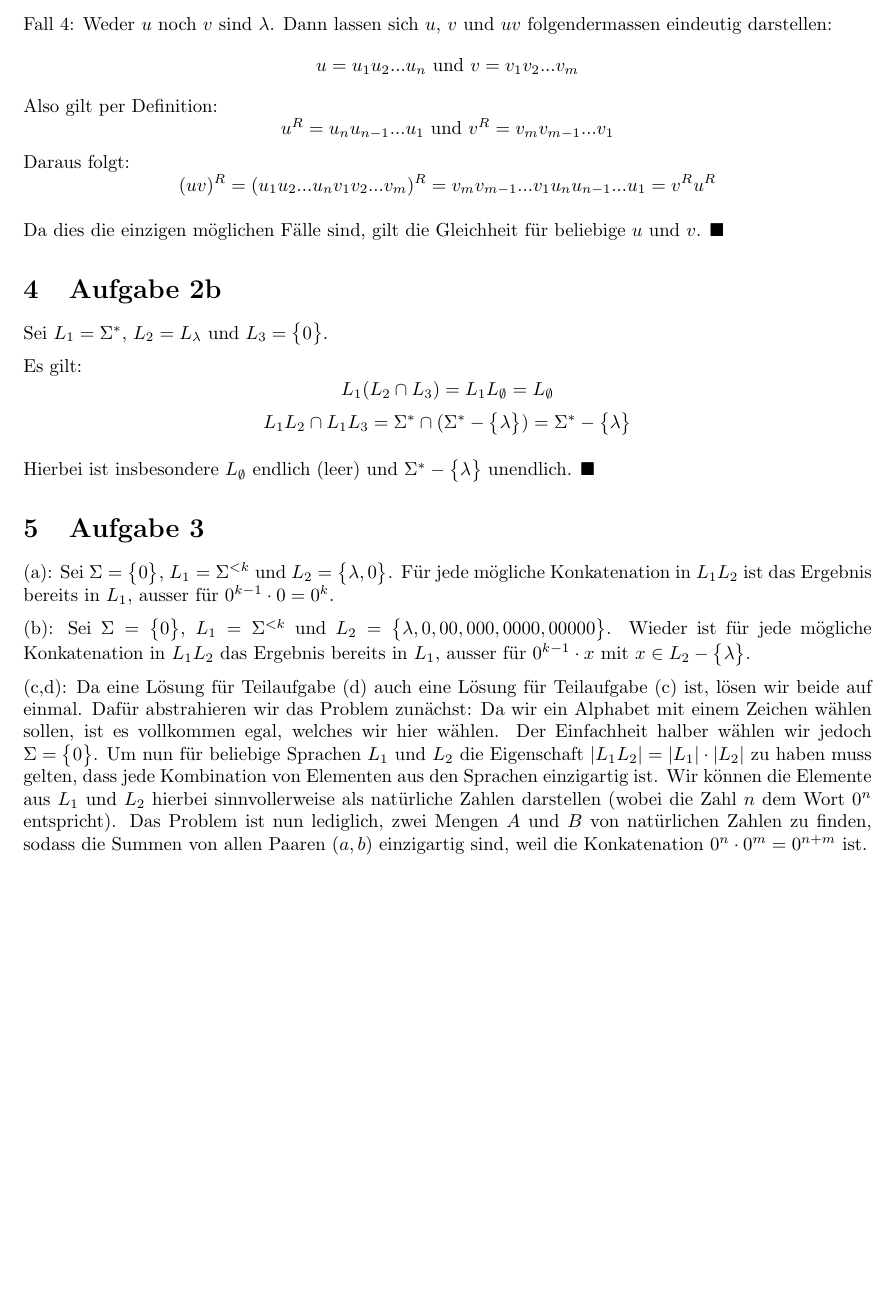
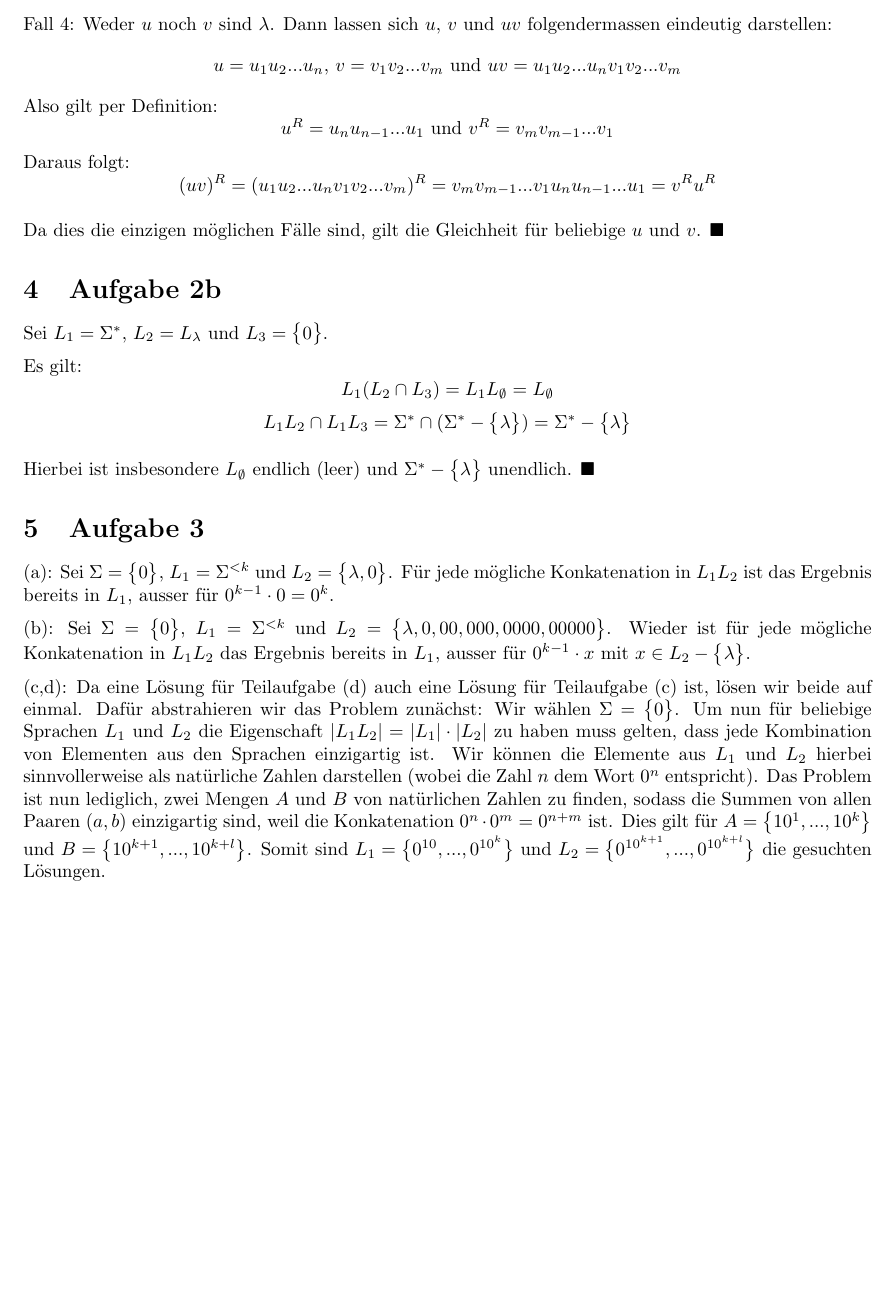
Before and after one commit to andregraubner/Theoretical-CS, a LaTeX problem sheet (exercise_1.tex): part of page 2 of 2, cut so that both start at the same text, the shorter picture padded with empty space. Compiled offline with pdfLaTeX.

Commit message:
Finalized exercise 1.

```diff
--- a/exercise_1.tex
+++ b/exercise_1.tex
@@ -66,7 +62,7 @@
 
 	Fall 4: Weder $u$ noch $v$ sind $\lambda$.
 	Dann lassen sich $u$, $v$ und $uv$ folgendermassen eindeutig darstellen:
-	\[u = u_{1}u_{2}...u_{n} \text{ und } v = v_{1}v_{2}...v_{m} \]
+	\[u = u_{1}u_{2}...u_{n} \text{, } v = v_{1}v_{2}...v_{m} \text{ und } uv = u_{1}u_{2}...u_{n}v_{1}v_{2}...v_{m} \]
 	Also gilt per Definition:
 	\[u^R = u_{n}u_{n-1}...u_{1} \text{ und } v^R = v_{m}v_{m-1}...v_{1}\]
 	Daraus folgt:
@@ -94,11 +90,12 @@
 	für $0^{k-1} \cdot x$ mit $x \in L_{2} - \big\{ \lambda \big\}$.
 
 	(c,d): Da eine Lösung für Teilaufgabe (d) auch eine Lösung für Teilaufgabe (c) ist, lösen wir beide auf einmal.
-	Dafür abstrahieren wir das Problem zunächst: Da wir ein Alphabet mit einem Zeichen wählen sollen, ist es vollkommen
-	egal, welches wir hier wählen. Der Einfachheit halber wählen wir jedoch $\Sigma = \big\{ 0 \big\}$.
+	Dafür abstrahieren wir das Problem zunächst: Wir wählen $\Sigma = \big\{ 0 \big\}$.
 	Um nun für beliebige Sprachen $L_{1}$ und $L_{2}$ die Eigenschaft $\lvert L_{1}L_{2} \rvert = \lvert L_{1} \rvert \cdot \lvert L_{2} \rvert$
 	zu haben muss gelten, dass jede Kombination von Elementen aus den Sprachen einzigartig ist.
 	Wir können die Elemente aus $L_{1}$ und $L_{2}$ hierbei sinnvollerweise als natürliche Zahlen darstellen (wobei die Zahl $n$ dem Wort $0^n$ entspricht).
 	Das Problem ist nun lediglich, zwei Mengen $A$ und $B$ von natürlichen Zahlen zu finden, sodass die Summen von allen Paaren $(a,b)$ einzigartig sind,
-	weil die Konkatenation $0^n \cdot 0^m = 0^{n+m}$ ist.
+	weil die Konkatenation $0^n \cdot 0^m = 0^{n+m}$ ist. Dies gilt für $A = \big\{ 10^1,...,10^k \big\}$ und $B = \big\{ 10^{k+1},...,10^{k+l} \big\}$.
+	Somit sind $L_{1} = \big\{ 0^{10},...,0^{10^k} \big\}$ und $L_{2} = \big\{ 0^{10^{k+1}},...,0^{10^{k+l}} \big\}$ die gesuchten Lösungen.
+
 \end{document}
```
Also changed, not shown: exercise_1.pdf, exercise_1.tex (10 more changed lines). Lines whose indentation alone changed are shown as unchanged.
